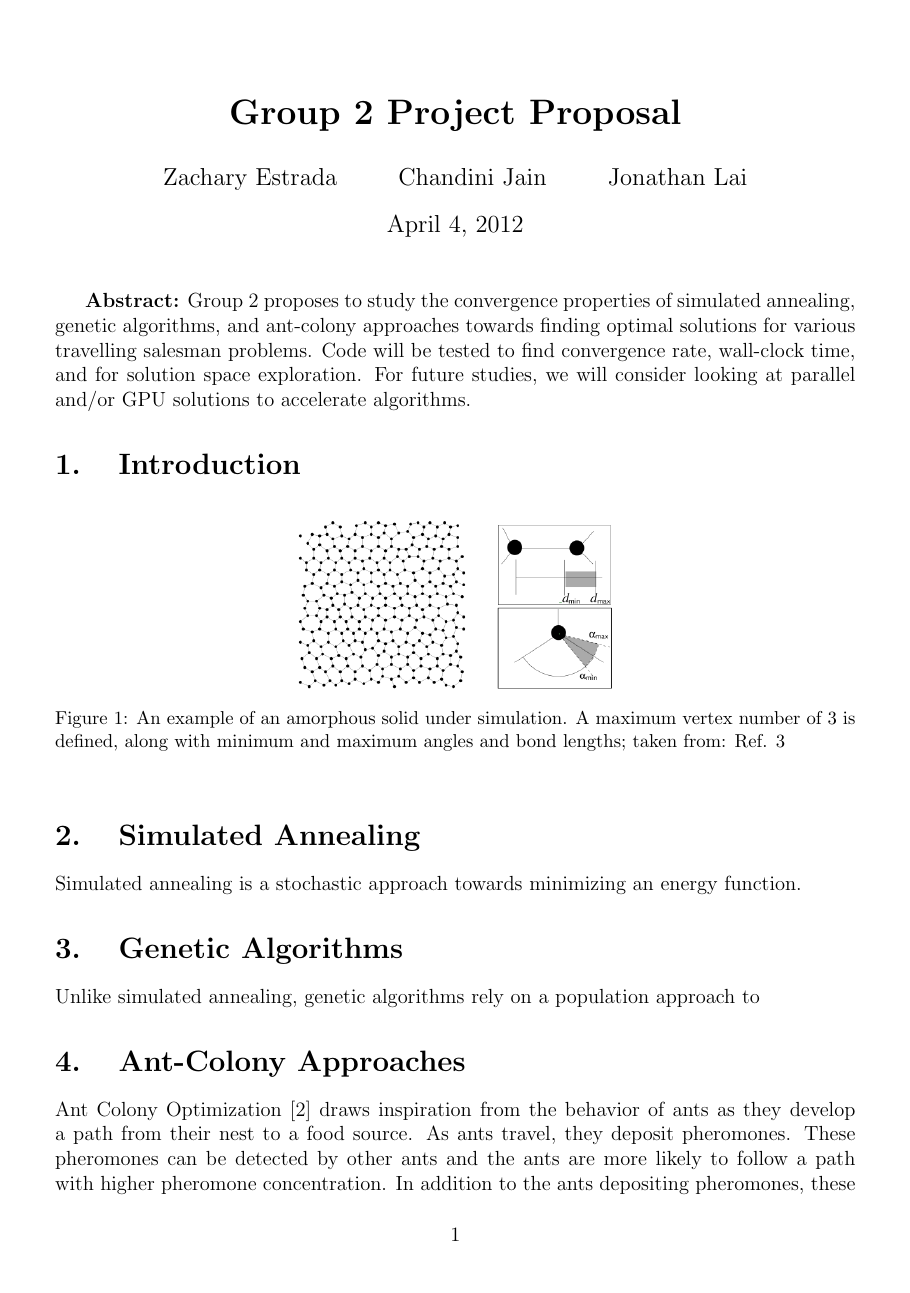
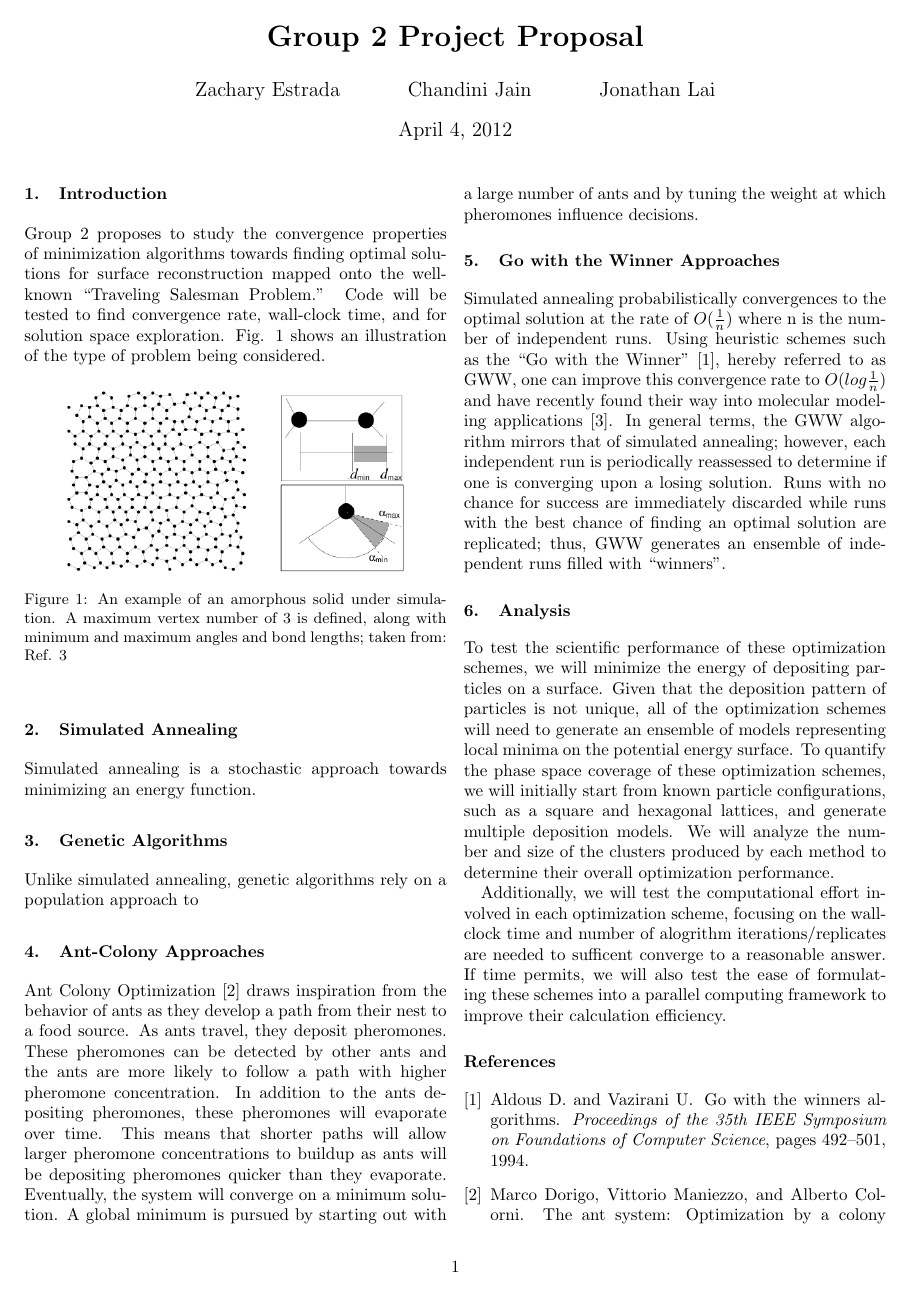
Before and after one commit to zestrada/atomicscalesimulationgroup2, a LaTeX document (Proposal/proposal.tex): page 1 of 3 before the commit and page 1 of 2 after it. Compiled offline with pdfLaTeX.

Commit message:
Finished intro, moved to two column format

```diff
--- a/Proposal/proposal.tex
+++ b/Proposal/proposal.tex
@@ -3,27 +3,23 @@
 \usepackage{graphicx}
 \usepackage{cite}
+\usepackage{titlesec}
 \usepackage[small]{caption}
 \let\endtitlepage\relax
-\def\thesection{\arabic{section}. \normalsize}
-\title{\vspace{-4ex} \textbf{Group 2 Project Proposal}}
+\titleformat{\section}{\normalsize\bfseries}{\thesection.}{1em}{}
+\title{\vspace{-6ex} \textbf{Group 2 Project Proposal}}
 \author{Zachary Estrada \and Chandini Jain \and Jonathan Lai}
 
 \begin{document}
 \maketitle
 
-%%%Thinking of removing abstract
-\textbf{Abstract:} Group 2 proposes to study the convergence
-properties of simulated annealing, genetic algorithms, and ant-colony approaches towards
-finding optimal solutions for various travelling salesman problems.  Code will be tested
-to find convergence rate, wall-clock time, and for solution space exploration.  For future studies,
-we will consider looking at parallel and/or GPU solutions to accelerate algorithms.
+\section{Introduction}
+Group 2 proposes to study the convergence properties of minimization algorithms towards finding optimal solutions for surface reconstruction mapped onto the well-known ``Traveling Salesman Problem.''  Code will be tested to find convergence rate, wall-clock time, and for solution space exploration. Fig. \ref{fig:amorphousSilicon} shows an illustration of the type of problem being considered.
 
-\section{Introduction}
-\begin{figure}[!h]
-\centering
-\includegraphics[width=0.4\textwidth]{Figures/amorphousSilicon.png}
-\caption{An example of an amorphous solid under simulation.  A maximum vertex number of 3 is defined, along with minimum and maximum angles and bond lengths; taken from: Ref. \protect\citenum{Peinado1997gwt}}
-\label{fig:amorphousSilicon}
+\begin{figure}[h!]
+	\centering
+	\includegraphics[width=0.4\textwidth]{Figures/amorphousSilicon.png}
+	\caption{An example of an amorphous solid under simulation.  A maximum vertex number of 3 is defined, along with minimum and maximum angles and bond lengths; taken from: Ref. \protect\citenum{Peinado1997gwt}}
+	\label{fig:amorphousSilicon}
 \end{figure}
 
 
```
Also changed, not shown: Proposal/proposal.pdf, Proposal/proposal.tex (4 more changed lines).
